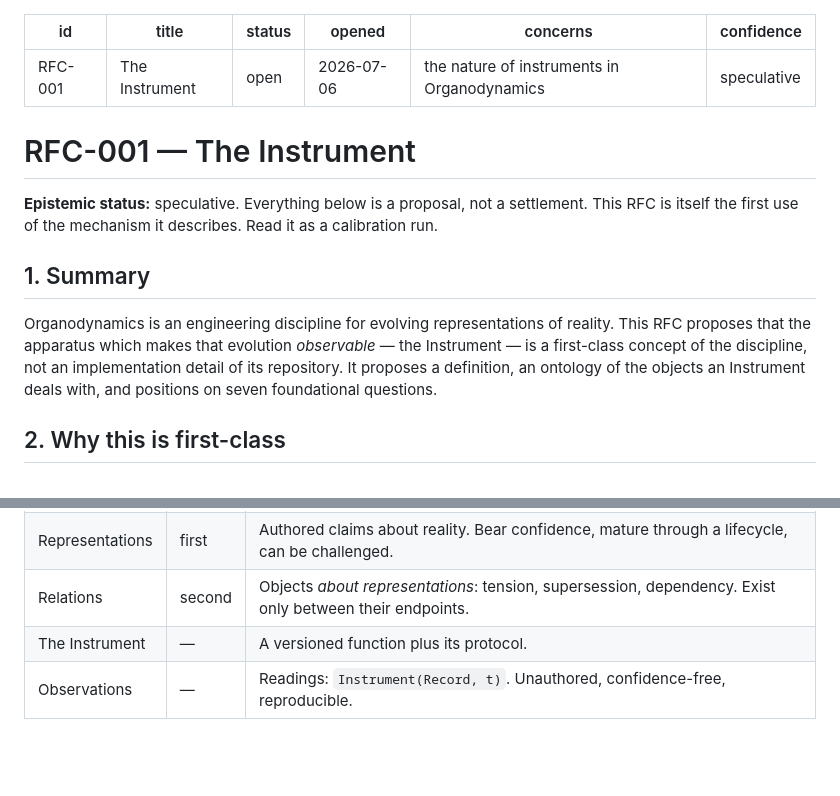
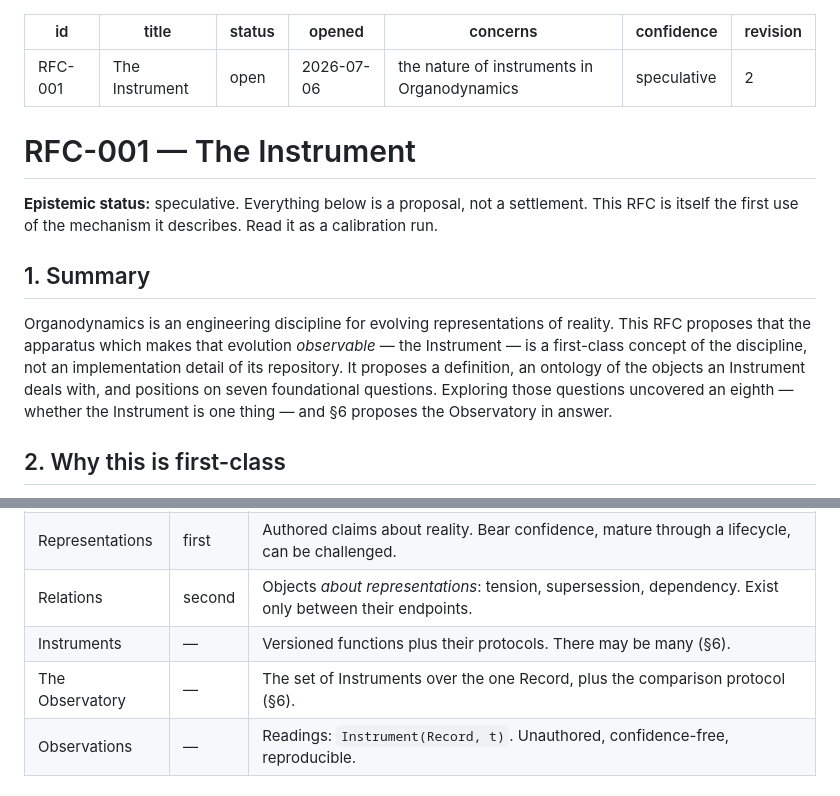
Before and after one commit to brill-foundation/organodynamics, a Markdown page: rfcs/RFC-001-the-instrument.md, 2 parts joined by grey strips. Rendered like a GitHub page; blank space fills up the shorter version.

```diff
--- a/rfcs/RFC-001-the-instrument.md
+++ b/rfcs/RFC-001-the-instrument.md
@@ -5,6 +5,7 @@ status: open
 opened: 2026-07-06
 concerns: the nature of instruments in Organodynamics
 confidence: speculative
+revision: 2
 ---
 
 # RFC-001 — The Instrument
@@ -18,7 +19,9 @@ Organodynamics is an engineering discipline for evolving representations of real
 This RFC proposes that the apparatus which makes that evolution *observable* — the
 Instrument — is a first-class concept of the discipline, not an implementation detail
 of its repository. It proposes a definition, an ontology of the objects an Instrument
-deals with, and positions on seven foundational questions.
+deals with, and positions on seven foundational questions. Exploring those questions
+uncovered an eighth — whether the Instrument is one thing — and §6 proposes the
+Observatory in answer.
 
 ## 2. Why this is first-class
 
@@ -56,7 +59,8 @@ Five kinds of object, which must not be conflated:
 | The Record | zeroth | Append-only history of everything that happened. Evidence, not knowledge. |
 | Representations | first | Authored claims about reality. Bear confidence, mature through a lifecycle, can be challenged. |
 | Relations | second | Objects *about representations*: tension, supersession, dependency. Exist only between their endpoints. |
-| The Instrument | — | A versioned function plus its protocol. |
+| Instruments | — | Versioned functions plus their protocols. There may be many (§6). |
+| The Observatory | — | The set of Instruments over the one Record, plus the comparison protocol (§6). |
 | Observations | — | Readings: `Instrument(Record, t)`. Unauthored, confidence-free, reproducible. |
 
 ## 5. The seven questions
```
Also changed, not shown: other parts of rfcs/RFC-001-the-instrument.md (+75 -7 lines).
